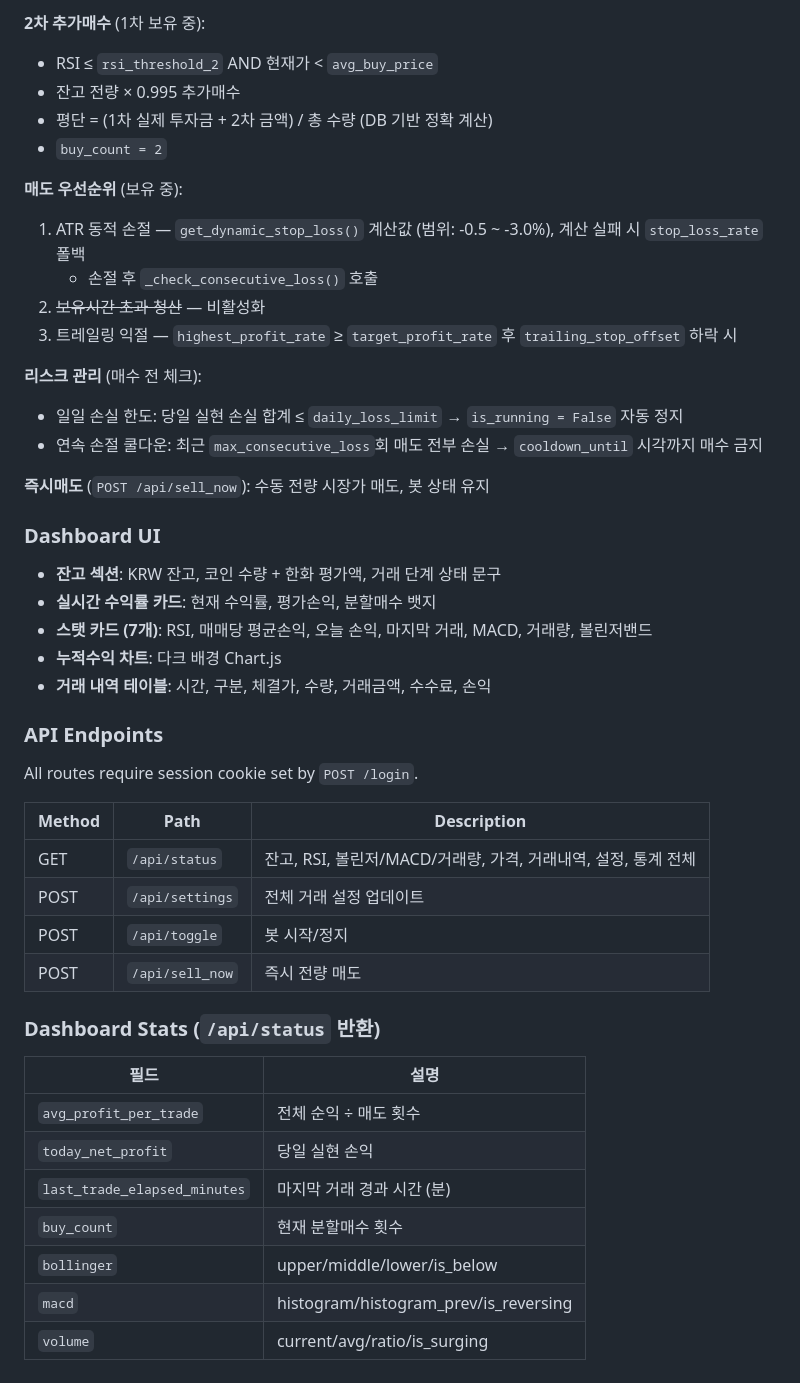
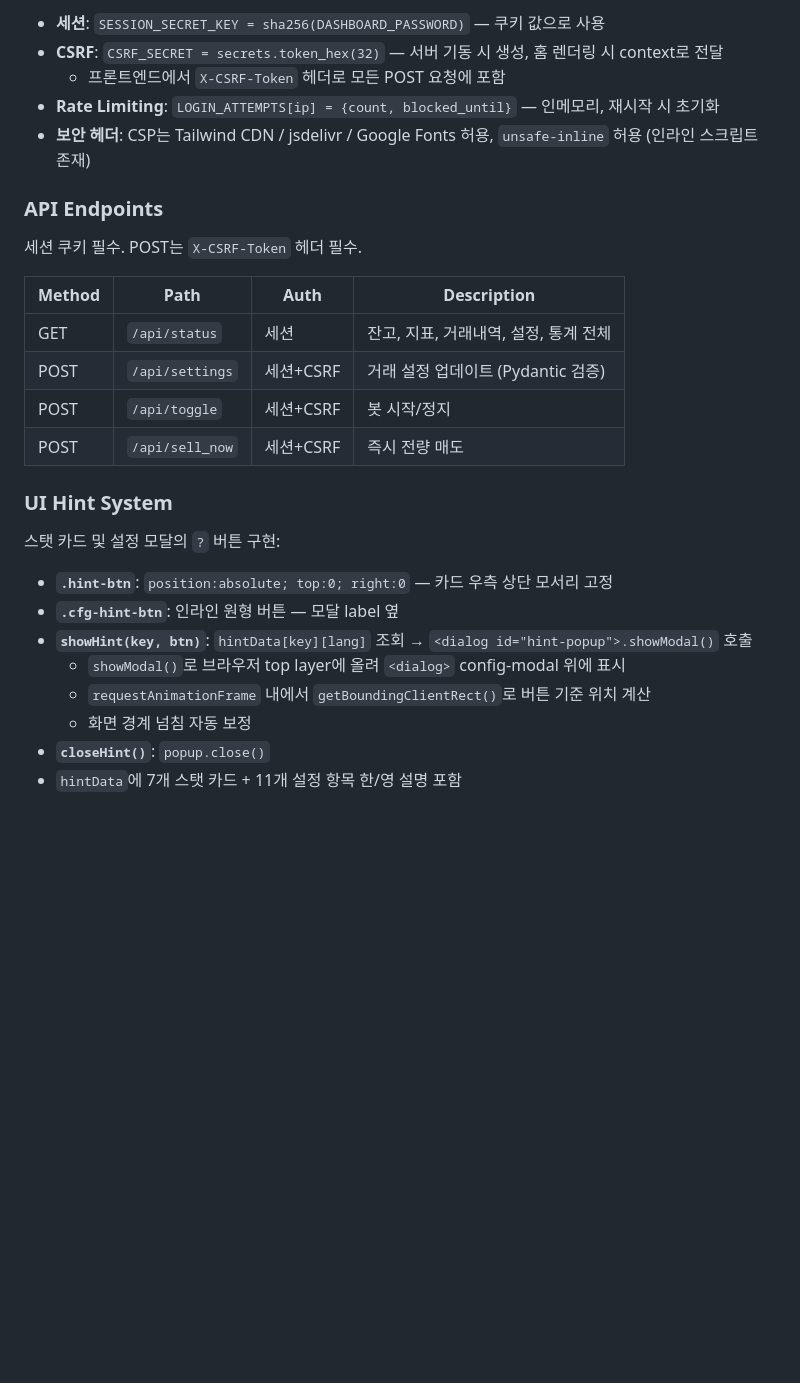
Before and after one commit to syl-deve/btrade, a Markdown page: CLAUDE.md, the part around one of its changes. Drawn GitHub-style; blank space fills up the shorter version.

```diff
--- a/CLAUDE.md
+++ b/CLAUDE.md
@@ -132,48 +95,29 @@ SQLite at `trading_bot.db`. 시작 시 `_run_db_migrations()`이 raw sqlite3로
-**2차 추가매수** (1차 보유 중):
-- RSI ≤ `rsi_threshold_2` AND 현재가 < `avg_buy_price`
-- 잔고 전량 × 0.995 추가매수
-- 평단 = (1차 실제 투자금 + 2차 금액) / 총 수량 (DB 기반 정확 계산)
-- `buy_count = 2`
-
-**매도 우선순위** (보유 중):
-1. ATR 동적 손절 — `get_dynamic_stop_loss()` 계산값 (범위: -0.5 ~ -3.0%), 계산 실패 시 `stop_loss_rate` 폴백
-   - 손절 후 `_check_consecutive_loss()` 호출
-2. ~~보유시간 초과 청산~~ — 비활성화
-3. 트레일링 익절 — `highest_profit_rate` ≥ `target_profit_rate` 후 `trailing_stop_offset` 하락 시
-
-**리스크 관리** (매수 전 체크):
-- 일일 손실 한도: 당일 실현 손실 합계 ≤ `daily_loss_limit` → `is_running = False` 자동 정지
-- 연속 손절 쿨다운: 최근 `max_consecutive_loss`회 매도 전부 손실 → `cooldown_until` 시각까지 매수 금지
-
-**즉시매도** (`POST /api/sell_now`): 수동 전량 시장가 매도, 봇 상태 유지
-
-### Dashboard UI
-
-- **잔고 섹션**: KRW 잔고, 코인 수량 + 한화 평가액, 거래 단계 상태 문구
-- **실시간 수익률 카드**: 현재 수익률, 평가손익, 분할매수 뱃지
-- **스탯 카드 (7개)**: RSI, 매매당 평균손익, 오늘 손익, 마지막 거래, MACD, 거래량, 볼린저밴드
-- **누적수익 차트**: 다크 배경 Chart.js
-- **거래 내역 테이블**: 시간, 구분, 체결가, 수량, 거래금액, 수수료, 손익
+- **세션**: `SESSION_SECRET_KEY = sha256(DASHBOARD_PASSWORD)` — 쿠키 값으로 사용
+- **CSRF**: `CSRF_SECRET = secrets.token_hex(32)` — 서버 기동 시 생성, 홈 렌더링 시 context로 전달
+  - 프론트엔드에서 `X-CSRF-Token` 헤더로 모든 POST 요청에 포함
+- **Rate Limiting**: `LOGIN_ATTEMPTS[ip] = {count, blocked_until}` — 인메모리, 재시작 시 초기화
+- **보안 헤더**: CSP는 Tailwind CDN / jsdelivr / Google Fonts 허용, `unsafe-inline` 허용 (인라인 스크립트 존재)
 
 ### API Endpoints
 
-All routes require session cookie set by `POST /login`.
+세션 쿠키 필수. POST는 `X-CSRF-Token` 헤더 필수.
 
-| Method | Path | Description |
-|---|---|---|
-| GET | `/api/status` | 잔고, RSI, 볼린저/MACD/거래량, 가격, 거래내역, 설정, 통계 전체 |
-| POST | `/api/settings` | 전체 거래 설정 업데이트 |
-| POST | `/api/toggle` | 봇 시작/정지 |
-| POST | `/api/sell_now` | 즉시 전량 매도 |
+| Method | Path | Auth | Description |
+|---|---|---|---|
+| GET | `/api/status` | 세션 | 잔고, 지표, 거래내역, 설정, 통계 전체 |
+| POST | `/api/settings` | 세션+CSRF | 거래 설정 업데이트 (Pydantic 검증) |
+| POST | `/api/toggle` | 세션+CSRF | 봇 시작/정지 |
+| POST | `/api/sell_now` | 세션+CSRF | 즉시 전량 매도 |
 
-### Dashboard Stats (`/api/status` 반환)
+### UI Hint System
 
-| 필드 | 설명 |
-|---|---|
-| `avg_profit_per_trade` | 전체 순익 ÷ 매도 횟수 |
-| `today_net_profit` | 당일 실현 손익 |
-| `last_trade_elapsed_minutes` | 마지막 거래 경과 시간 (분) |
-| `buy_count` | 현재 분할매수 횟수 |
-| `bollinger` | upper/middle/lower/is_below |
-| `macd` | histogram/histogram_prev/is_reversing |
-| `volume` | current/avg/ratio/is_surging |
+스탯 카드 및 설정 모달의 `?` 버튼 구현:
+
+- **`.hint-btn`**: `position:absolute; top:0; right:0` — 카드 우측 상단 모서리 고정
+- **`.cfg-hint-btn`**: 인라인 원형 버튼 — 모달 label 옆
+- **`showHint(key, btn)`**: `hintData[key][lang]` 조회 → `<dialog id="hint-popup">.showModal()` 호출
+  - `showModal()`로 브라우저 top layer에 올려 `<dialog>` config-modal 위에 표시
+  - `requestAnimationFrame` 내에서 `getBoundingClientRect()`로 버튼 기준 위치 계산
+  - 화면 경계 넘침 자동 보정
+- **`closeHint()`**: `popup.close()`
+- `hintData`에 7개 스탯 카드 + 11개 설정 항목 한/영 설명 포함
```
Also changed, not shown: other parts of CLAUDE.md (+52 -89 lines), README.md (+15 -1 lines).
